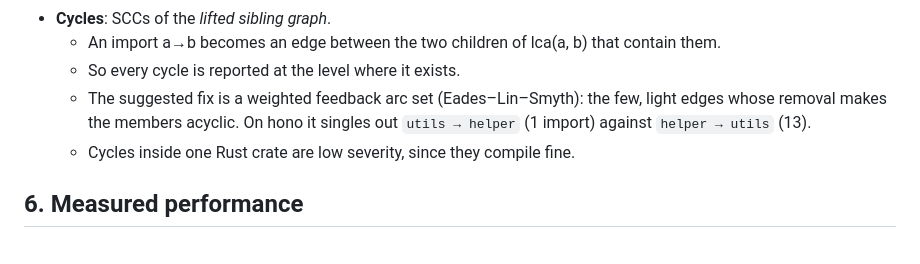
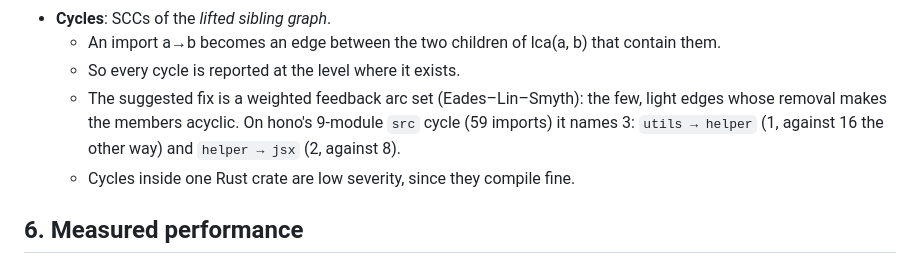
Before and after one commit to d-j-lee/filesystemMap, a Markdown page: docs/ARCHITECTURE.md, the part around the change. GitHub-like rendering.

Commit message:
Update the hono cycle example to the final build's numbers
Re-measured after the review fixes: the cut is utils → helper (1 vs 16) and
helper → jsx (2 vs 8) on the 9-module src cycle.

Co-Authored-By: Claude Opus 5.5 <noreply@anthropic.com>
Claude-Session: https://claude.ai/code/session_01JpfFSMMt9FB2wgQuhLtYJW

```diff
--- a/docs/ARCHITECTURE.md
+++ b/docs/ARCHITECTURE.md
@@ -97,8 +97,9 @@ Each stage enriches one arena (`model::Tree`). The order matters:
   - An import a→b becomes an edge between the two children of lca(a, b) that contain them.
   - So every cycle is reported at the level where it exists.
   - The suggested fix is a weighted feedback arc set (Eades–Lin–Smyth): the few, light
-    edges whose removal makes the members acyclic. On hono it singles out
-    `utils → helper` (1 import) against `helper → utils` (13).
+    edges whose removal makes the members acyclic. On hono's 9-module `src` cycle (59
+    imports) it names 3: `utils → helper` (1, against 16 the other way) and
+    `helper → jsx` (2, against 8).
   - Cycles inside one Rust crate are low severity, since they compile fine.
 
 ## 6. Measured performance
```
